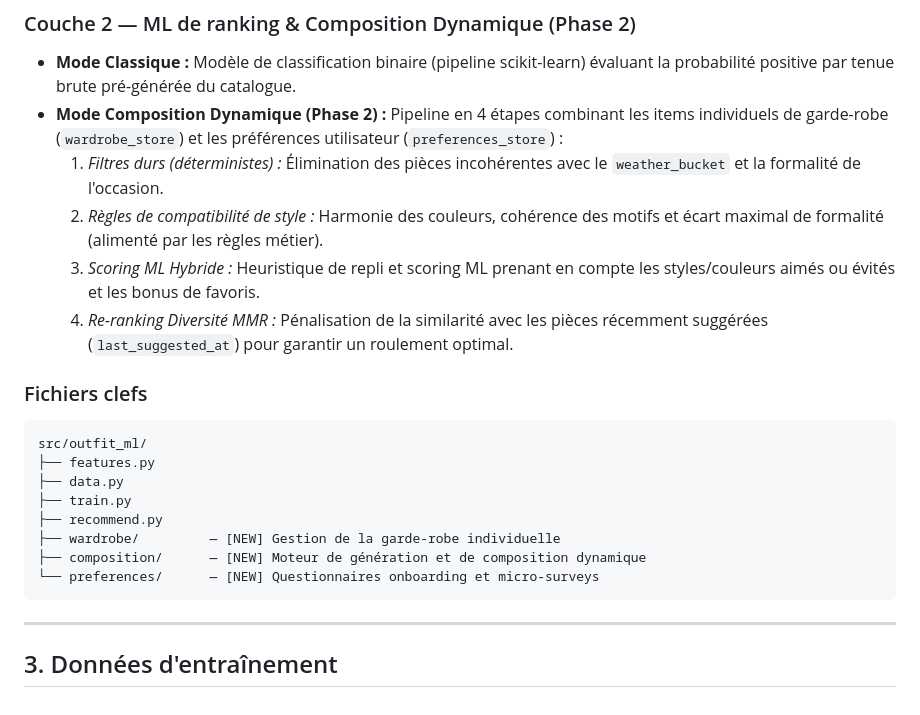
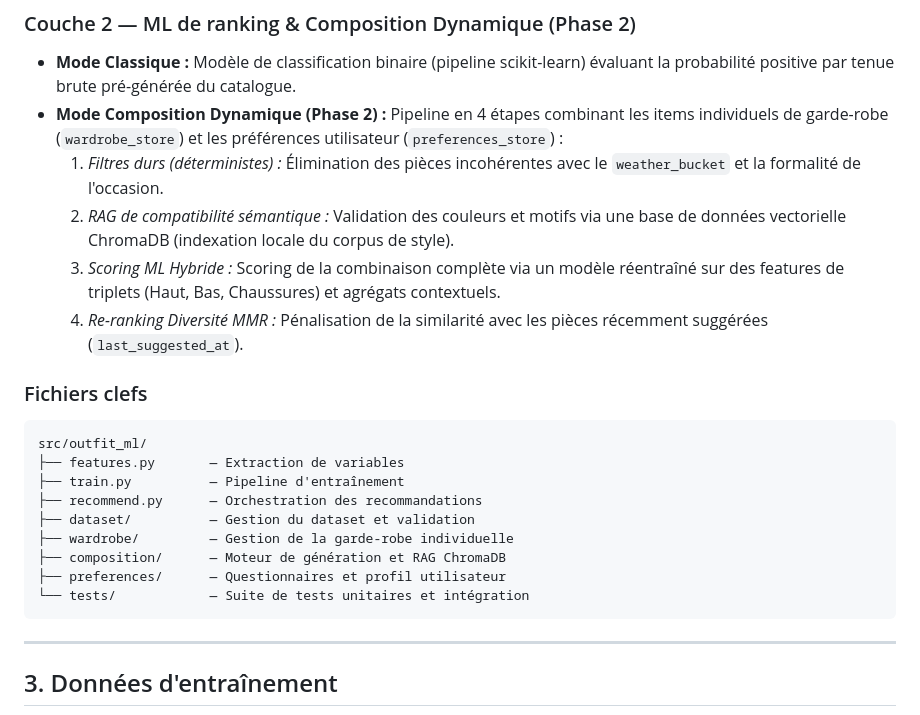
Before and after one commit to josoavj/mlOutfitSuggestion, a Markdown page: docs/model_complete_documentation.md, the part around the change. Rendered like a GitHub page.

Commit message:
docs: mise à jour de l'architecture ML avec ChromaDB et la nouvelle structure modulaire

````diff
--- a/docs/model_complete_documentation.md
+++ b/docs/model_complete_documentation.md
@@ -61,21 +61,22 @@ La solution comporte deux couches.
 - **Mode Classique :** Modèle de classification binaire (pipeline scikit-learn) évaluant la probabilité positive par tenue brute pré-générée du catalogue.
 - **Mode Composition Dynamique (Phase 2) :** Pipeline en 4 étapes combinant les items individuels de garde-robe (`wardrobe_store`) et les préférences utilisateur (`preferences_store`) :
   1. *Filtres durs (déterministes) :* Élimination des pièces incohérentes avec le `weather_bucket` et la formalité de l'occasion.
-  2. *Règles de compatibilité de style :* Harmonie des couleurs, cohérence des motifs et écart maximal de formalité (alimenté par les règles métier).
-  3. *Scoring ML Hybride :* Heuristique de repli et scoring ML prenant en compte les styles/couleurs aimés ou évités et les bonus de favoris.
-  4. *Re-ranking Diversité MMR :* Pénalisation de la similarité avec les pièces récemment suggérées (`last_suggested_at`) pour garantir un roulement optimal.
+  2. *RAG de compatibilité sémantique :* Validation des couleurs et motifs via une base de données vectorielle ChromaDB (indexation locale du corpus de style).
+  3. *Scoring ML Hybride :* Scoring de la combinaison complète via un modèle réentraîné sur des features de triplets (Haut, Bas, Chaussures) et agrégats contextuels.
+  4. *Re-ranking Diversité MMR :* Pénalisation de la similarité avec les pièces récemment suggérées (`last_suggested_at`).
 
 ### Fichiers clefs
 
 ```
 src/outfit_ml/
-├── features.py
-├── data.py
-├── train.py
-├── recommend.py
-├── wardrobe/         — [NEW] Gestion de la garde-robe individuelle
-├── composition/      — [NEW] Moteur de génération et de composition dynamique
-└── preferences/      — [NEW] Questionnaires onboarding et micro-surveys
+├── features.py       — Extraction de variables
+├── train.py          — Pipeline d'entraînement
+├── recommend.py      — Orchestration des recommandations
+├── dataset/          — Gestion du dataset et validation
+├── wardrobe/         — Gestion de la garde-robe individuelle
+├── composition/      — Moteur de génération et RAG ChromaDB
+├── preferences/      — Questionnaires et profil utilisateur
+└── tests/            — Suite de tests unitaires et intégration
 ```
 
 ---
````
